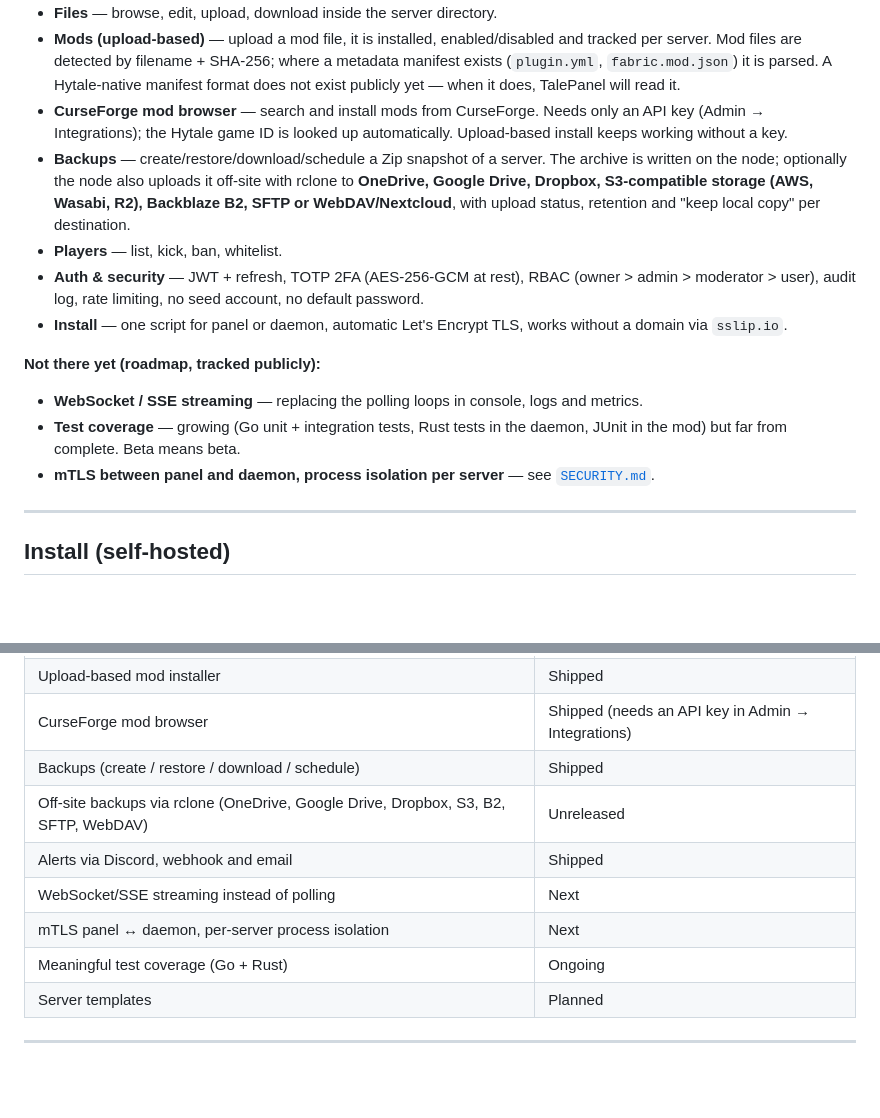
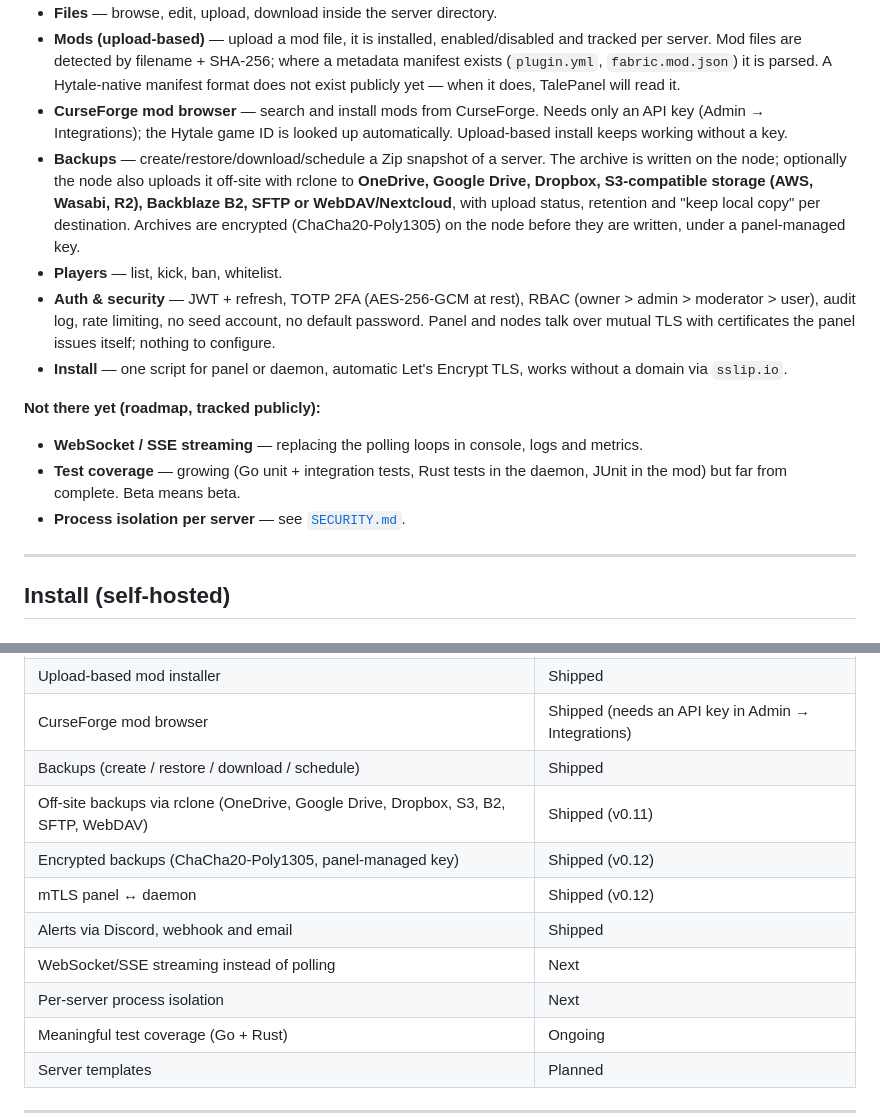
Before and after one commit to BitaceS/talepanel, a Markdown page: README.md, 2 parts joined by grey strips. Drawn GitHub-style; blank space fills up the shorter version.

Commit message:
docs: v0.12.0-beta release notes, mTLS in SECURITY.md and README

```diff
--- a/README.md
+++ b/README.md
@@ -59,16 +59,16 @@ Worlds, mods, players and the Hytale account link are real objects in the UI, no
 - **Files** — browse, edit, upload, download inside the server directory.
 - **Mods (upload-based)** — upload a mod file, it is installed, enabled/disabled and tracked per server. Mod files are detected by filename + SHA-256; where a metadata manifest exists (`plugin.yml`, `fabric.mod.json`) it is parsed. A Hytale-native manifest format does not exist publicly yet — when it does, TalePanel will read it.
 - **CurseForge mod browser** — search and install mods from CurseForge. Needs only an API key (Admin → Integrations); the Hytale game ID is looked up automatically. Upload-based install keeps working without a key.
-- **Backups** — create/restore/download/schedule a Zip snapshot of a server. The archive is written on the node; optionally the node also uploads it off-site with rclone to **OneDrive, Google Drive, Dropbox, S3-compatible storage (AWS, Wasabi, R2), Backblaze B2, SFTP or WebDAV/Nextcloud**, with upload status, retention and "keep local copy" per destination.
+- **Backups** — create/restore/download/schedule a Zip snapshot of a server. The archive is written on the node; optionally the node also uploads it off-site with rclone to **OneDrive, Google Drive, Dropbox, S3-compatible storage (AWS, Wasabi, R2), Backblaze B2, SFTP or WebDAV/Nextcloud**, with upload status, retention and "keep local copy" per destination. Archives are encrypted (ChaCha20-Poly1305) on the node before they are written, under a panel-managed key.
 - **Players** — list, kick, ban, whitelist.
-- **Auth & security** — JWT + refresh, TOTP 2FA (AES-256-GCM at rest), RBAC (owner > admin > moderator > user), audit log, rate limiting, no seed account, no default password.
+- **Auth & security** — JWT + refresh, TOTP 2FA (AES-256-GCM at rest), RBAC (owner > admin > moderator > user), audit log, rate limiting, no seed account, no default password. Panel and nodes talk over mutual TLS with certificates the panel issues itself; nothing to configure.
 - **Install** — one script for panel or daemon, automatic Let's Encrypt TLS, works without a domain via `sslip.io`.
 
 **Not there yet (roadmap, tracked publicly):**
 
 - **WebSocket / SSE streaming** — replacing the polling loops in console, logs and metrics.
 - **Test coverage** — growing (Go unit + integration tests, Rust tests in the daemon, JUnit in the mod) but far from complete. Beta means beta.
-- **mTLS between panel and daemon, process isolation per server** — see [`SECURITY.md`](SECURITY.md).
+- **Process isolation per server** — see [`SECURITY.md`](SECURITY.md).
 
 ---
 
@@ -430,10 +430,12 @@ Coverage is thin at v0.9 — a few Go test files, no Rust tests yet. Tests are b
 | Upload-based mod installer | Shipped |
 | CurseForge mod browser | Shipped (needs an API key in Admin → Integrations) |
 | Backups (create / restore / download / schedule) | Shipped |
-| Off-site backups via rclone (OneDrive, Google Drive, Dropbox, S3, B2, SFTP, WebDAV) | Unreleased |
+| Off-site backups via rclone (OneDrive, Google Drive, Dropbox, S3, B2, SFTP, WebDAV) | Shipped (v0.11) |
+| Encrypted backups (ChaCha20-Poly1305, panel-managed key) | Shipped (v0.12) |
+| mTLS panel ↔ daemon | Shipped (v0.12) |
 | Alerts via Discord, webhook and email | Shipped |
 | WebSocket/SSE streaming instead of polling | Next |
-| mTLS panel ↔ daemon, per-server process isolation | Next |
+| Per-server process isolation | Next |
 | Meaningful test coverage (Go + Rust) | Ongoing |
 | Server templates | Planned |
 
```
Also changed, not shown: other parts of README.md (+1 -1 lines), CHANGELOG.md (+17 -1 lines), SECURITY.md (+5 -2 lines).
